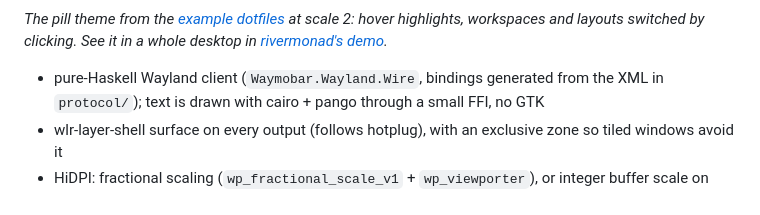
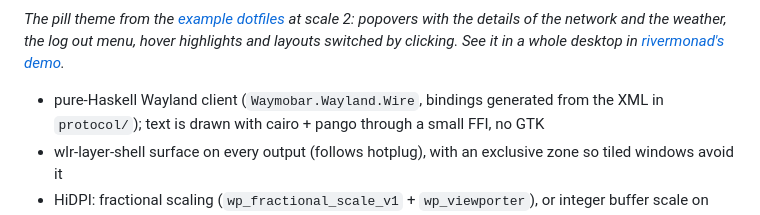
Before and after one commit to prietus/waymobar, a Markdown page: README.md, the part around one of its changes. GitHub-like rendering.

```diff
--- a/README.md
+++ b/README.md
@@ -11,6 +11,7 @@ socket, and clicking them acts on rivermonad.
 
 *The pill theme from the [example dotfiles](https://github.com/prietus/rivermonad/tree/main/examples/dotfiles)
-at scale 2: hover highlights, workspaces and layouts switched by clicking.
+at scale 2: popovers with the details of the network and the weather, the
+log out menu, hover highlights and layouts switched by clicking.
 See it in a whole desktop in [rivermonad's demo](https://github.com/prietus/rivermonad#rivermonad).*
 
 * pure-Haskell Wayland client (`Waymobar.Wayland.Wire`, bindings generated
```
Also changed, not shown: other parts of README.md (+2 -2 lines), docs/bar.png, 1 other file.
